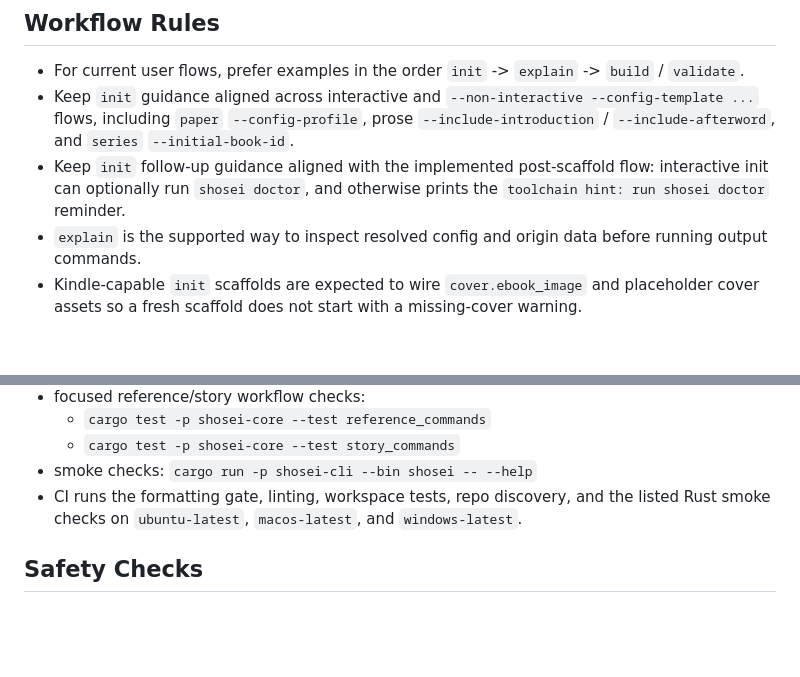
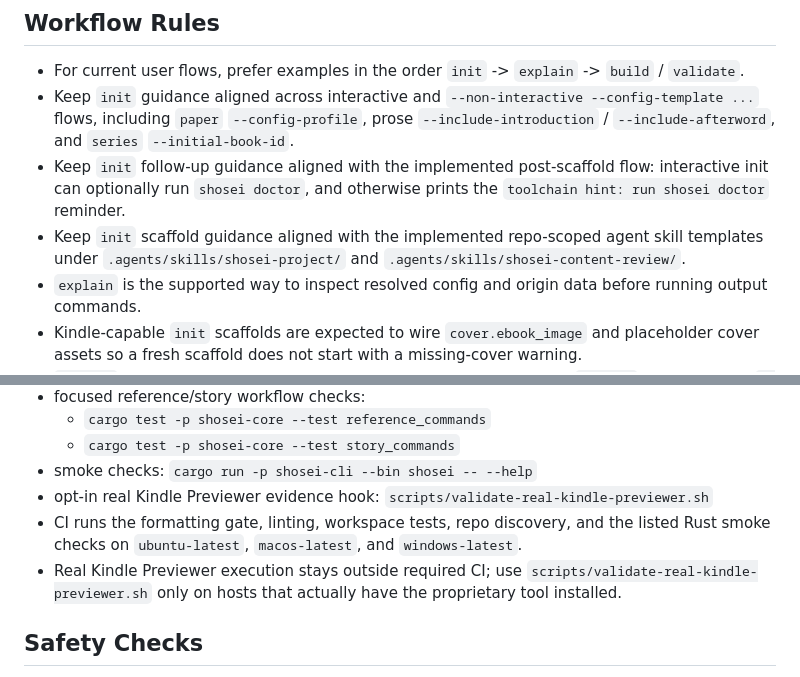
Before and after one commit to koizumikento/shosei, a Markdown page: crates/AGENTS.md, 2 parts joined by grey strips. Drawn GitHub-style; blank space fills up the shorter version.

Commit message:
Document init skill scaffolds and Kindle evidence hook

```diff
--- a/crates/AGENTS.md
+++ b/crates/AGENTS.md
@@ -43,6 +43,7 @@ Keep examples and command handling aligned with the actually implemented surface
 - For current user flows, prefer examples in the order `init` -> `explain` -> `build` / `validate`.
 - Keep `init` guidance aligned across interactive and `--non-interactive --config-template ...` flows, including `paper` `--config-profile`, prose `--include-introduction` / `--include-afterword`, and `series` `--initial-book-id`.
 - Keep `init` follow-up guidance aligned with the implemented post-scaffold flow: interactive init can optionally run `shosei doctor`, and otherwise prints the `toolchain hint: run shosei doctor` reminder.
+- Keep `init` scaffold guidance aligned with the implemented repo-scoped agent skill templates under `.agents/skills/shosei-project/` and `.agents/skills/shosei-content-review/`.
 - `explain` is the supported way to inspect resolved config and origin data before running output commands.
 - Kindle-capable `init` scaffolds are expected to wire `cover.ebook_image` and placeholder cover assets so a fresh scaffold does not start with a missing-cover warning.
 - `preview` supports both one-shot output checks and a longer-running `--watch` loop. Describe `--watch` only for iterative local preview workflows.
@@ -97,7 +98,9 @@ Use these exact commands when validating Rust changes:
   - `cargo test -p shosei-core --test reference_commands`
   - `cargo test -p shosei-core --test story_commands`
 - smoke checks: `cargo run -p shosei-cli --bin shosei -- --help`
+- opt-in real Kindle Previewer evidence hook: `scripts/validate-real-kindle-previewer.sh`
 - CI runs the formatting gate, linting, workspace tests, repo discovery, and the listed Rust smoke checks on `ubuntu-latest`, `macos-latest`, and `windows-latest`.
+- Real Kindle Previewer execution stays outside required CI; use `scripts/validate-real-kindle-previewer.sh` only on hosts that actually have the proprietary tool installed.
 
 ## Safety Checks
 
```
Also changed, not shown: docs/AGENTS.md (+2 -0 lines).
